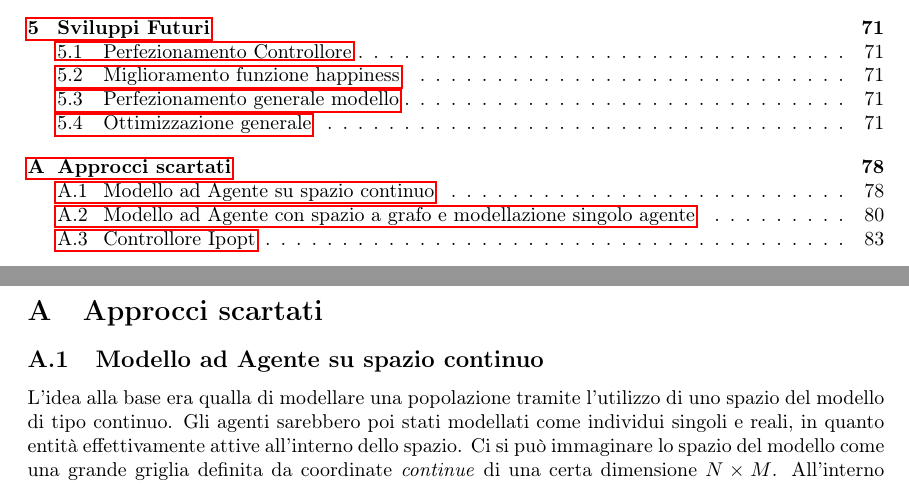
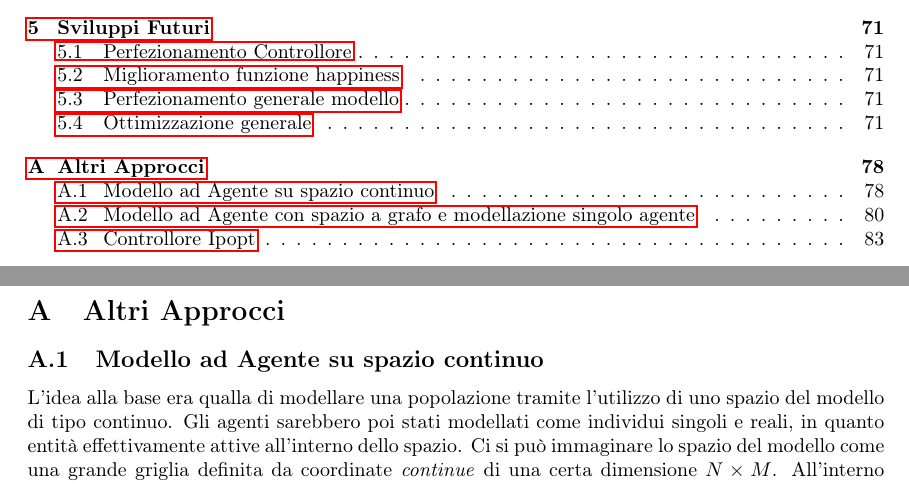
Before and after one commit to DrStiev/master-thesis, a LaTeX paper (main.tex, which reads txt/appendix/appendixA.tex): two parts of pages 3 and 83 of 92, joined at a grey line, cut so that both start at the same text. Compiled offline with pdfLaTeX.

Commit message:
rename appendix a

```diff
--- a/txt/appendix/appendixA.tex
+++ b/txt/appendix/appendixA.tex
@@ -1,4 +1,4 @@
-\section{Approcci scartati}
+\section{Altri Approcci}
 
 \subsection{Modello ad Agente su spazio continuo}
 L'idea alla base era qualla di modellare una popolazione tramite l'utilizzo di
```
Also changed, not shown: 2 other files.
